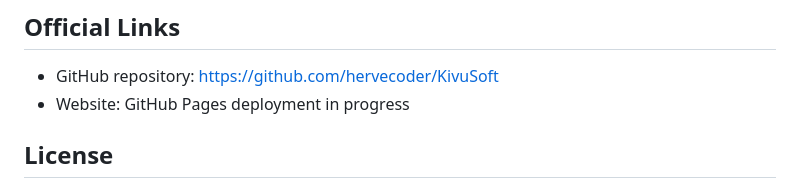
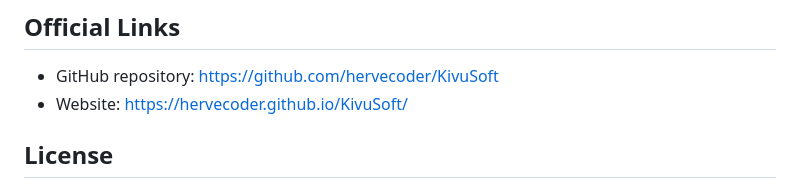
Before and after one commit to hervecoder/KivuStack, a Markdown page: README.md, the part around the change. Drawn GitHub-style.

Commit message:
docs: add verified GitHub Pages URL

```diff
--- a/README.md
+++ b/README.md
@@ -82,7 +82,7 @@ Additional documentation will be structured under `docs/` as the organization gr
 ## Official Links
 
 - GitHub repository: https://github.com/hervecoder/KivuSoft
-- Website: GitHub Pages deployment in progress
+- Website: https://hervecoder.github.io/KivuSoft/
 
 ## License
 
```
